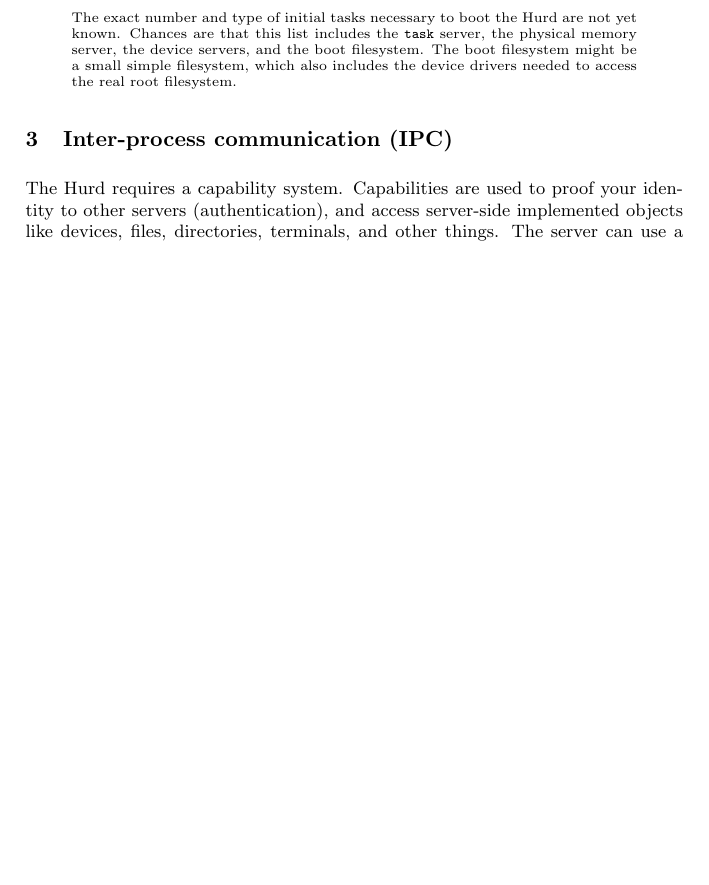
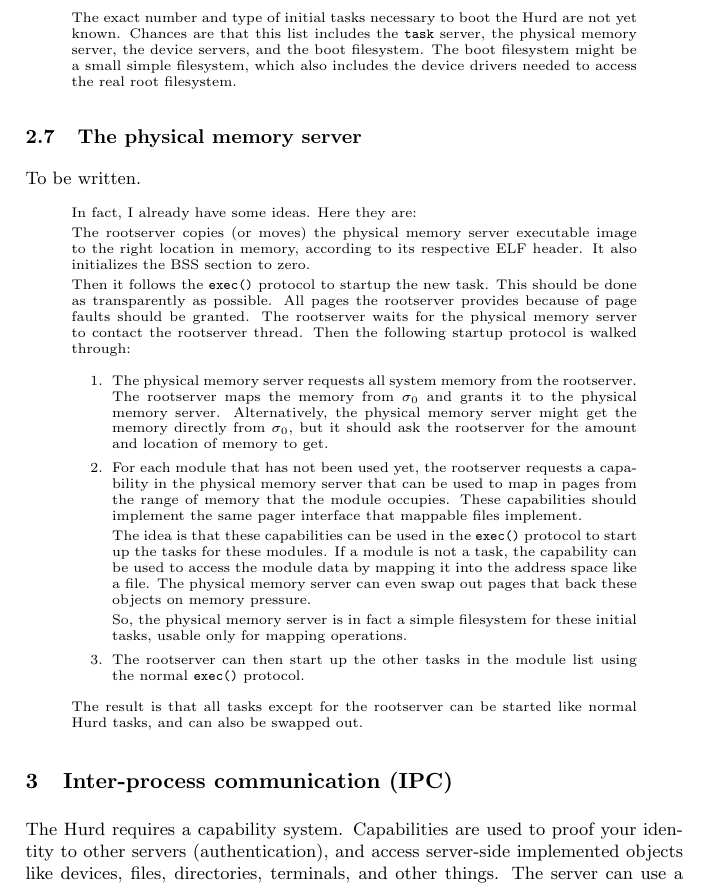
Before and after one commit to OldRepoPreservation/viengoos, a LaTeX document (doc/hurd-on-l4.tex): part of page 7 of 38, cut so that both start at the same text, the shorter picture padded with empty space. Compiled offline with pdfLaTeX.

Commit message:
Add some guesses about the rootserver/physmemserver interaction at boot time.

```diff
--- a/doc/hurd-on-l4.tex
+++ b/doc/hurd-on-l4.tex
@@ -271,6 +271,57 @@
   servers, and the boot filesystem.  The boot filesystem might be a
   small simple filesystem, which also includes the device drivers
   needed to access the real root filesystem.
+\end{comment}
+
+
+\subsection{The physical memory server}
+
+To be written.
+
+\begin{comment}
+  In fact, I already have some ideas.  Here they are:
+
+  The rootserver copies (or moves) the physical memory server
+  executable image to the right location in memory, according to its
+  respective ELF header.  It also initializes the BSS section to zero.
+
+  Then it follows the \texttt{exec()} protocol to startup the new
+  task.  This should be done as transparently as possible.  All pages
+  the rootserver provides because of page faults should be granted.
+  The rootserver waits for the physical memory server to contact the
+  rootserver thread.  Then the following startup protocol is walked
+  through:
+
+  \begin{enumerate}
+  \item The physical memory server requests all system memory from the
+    rootserver.  The rootserver maps the memory from $\sigma_0$ and
+    grants it to the physical memory server.  Alternatively, the
+    physical memory server might get the memory directly from
+    $\sigma_0$, but it should ask the rootserver for the amount and
+    location of memory to get.
+
+  \item For each module that has not been used yet, the rootserver
+    requests a capability in the physical memory server that can be
+    used to map in pages from the range of memory that the module
+    occupies.  These capabilities should implement the same pager
+    interface that mappable files implement.
+
+    The idea is that these capabilities can be used in the
+    \texttt{exec()} protocol to start up the tasks for these modules.
+    If a module is not a task, the capability can be used to access
+    the module data by mapping it into the address space like a file.
+    The physical memory server can even swap out pages that back these
+    objects on memory pressure.
+
+    So, the physical memory server is in fact a simple filesystem for
+    these initial tasks, usable only for mapping operations.
+
+  \item The rootserver can then start up the other tasks in the module
+    list using the normal \texttt{exec()} protocol.
+  \end{enumerate}
+
+  The result is that all tasks except for the rootserver can be
+  started like normal Hurd tasks, and can also be swapped out.
 \end{comment}
 
 
```
